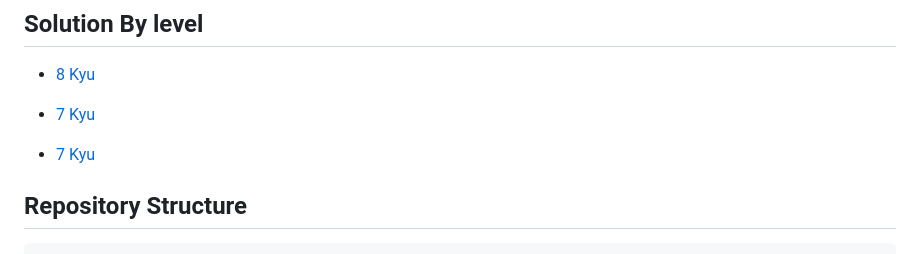
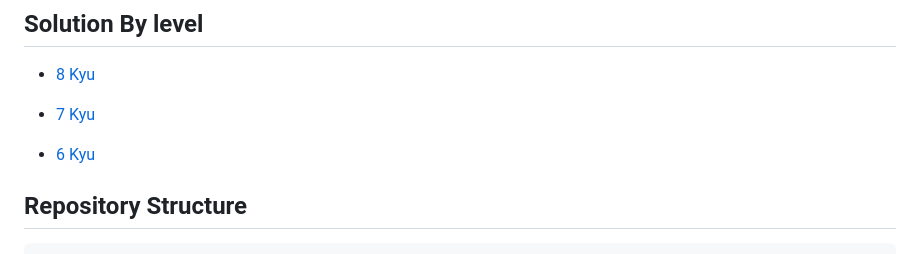
Before and after one commit to Floriane-MAFFEI/Codewars-Katas-Resolution, a Markdown page: README.md, the part around the change. Rendered like a GitHub page.

Commit message:
Fix - Error in Solution by level section

```diff
--- a/README.md
+++ b/README.md
@@ -38,7 +38,7 @@
 
 - [7 Kyu](https://github.com/Floriane-MAFFEI/Codewars-Katas-Resolution/tree/master/7Kyu)
 
-- [7 Kyu](https://github.com/Floriane-MAFFEI/Codewars-Katas-Resolution/tree/master/6Kyu)
+- [6 Kyu](https://github.com/Floriane-MAFFEI/Codewars-Katas-Resolution/tree/master/6Kyu)
 
 ## Repository Structure
 
```
